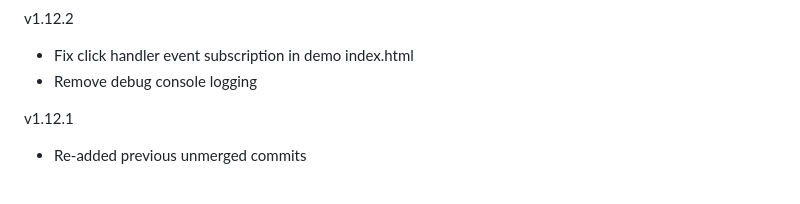
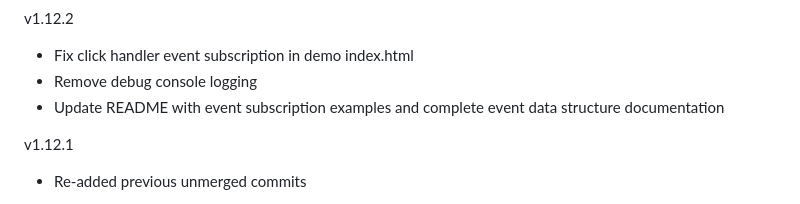
Before and after one commit to higlass/higlass-pileup, a Markdown page: CHANGELOG.md, the part around the change. Drawn GitHub-style.

```diff
--- a/CHANGELOG.md
+++ b/CHANGELOG.md
@@ -2,6 +2,7 @@ v1.12.2
 
 - Fix click handler event subscription in demo index.html
 - Remove debug console logging
+- Update README with event subscription examples and complete event data structure documentation
 
 v1.12.1
 
```
Also changed, not shown: README.md (+87 -13 lines).
